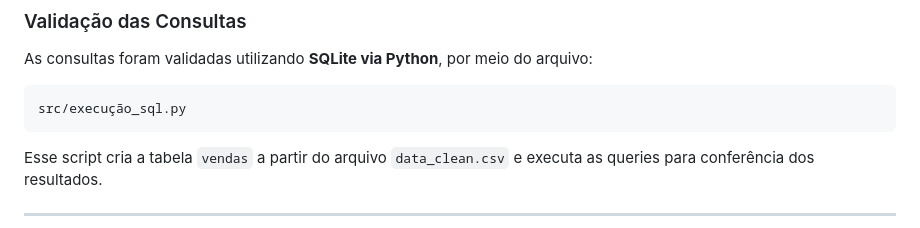
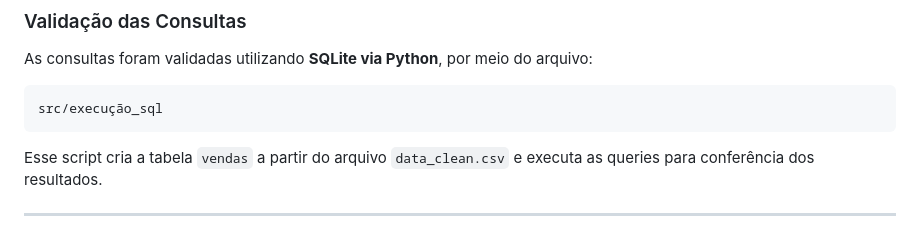
Before and after one commit to kailanyaline/Teste_Analytics_KailanyAline, a Markdown page: README.md, the part around the change. GitHub-like rendering.

````diff
--- a/README.md
+++ b/README.md
@@ -207,7 +207,7 @@ Conceitos aplicados:
 As consultas foram validadas utilizando **SQLite via Python**, por meio do arquivo:
 
 ```
-src/execução_sql.py
+src/execução_sql
 ```
 
 Esse script cria a tabela `vendas` a partir do arquivo `data_clean.csv` e executa as queries para conferência dos resultados.
````
